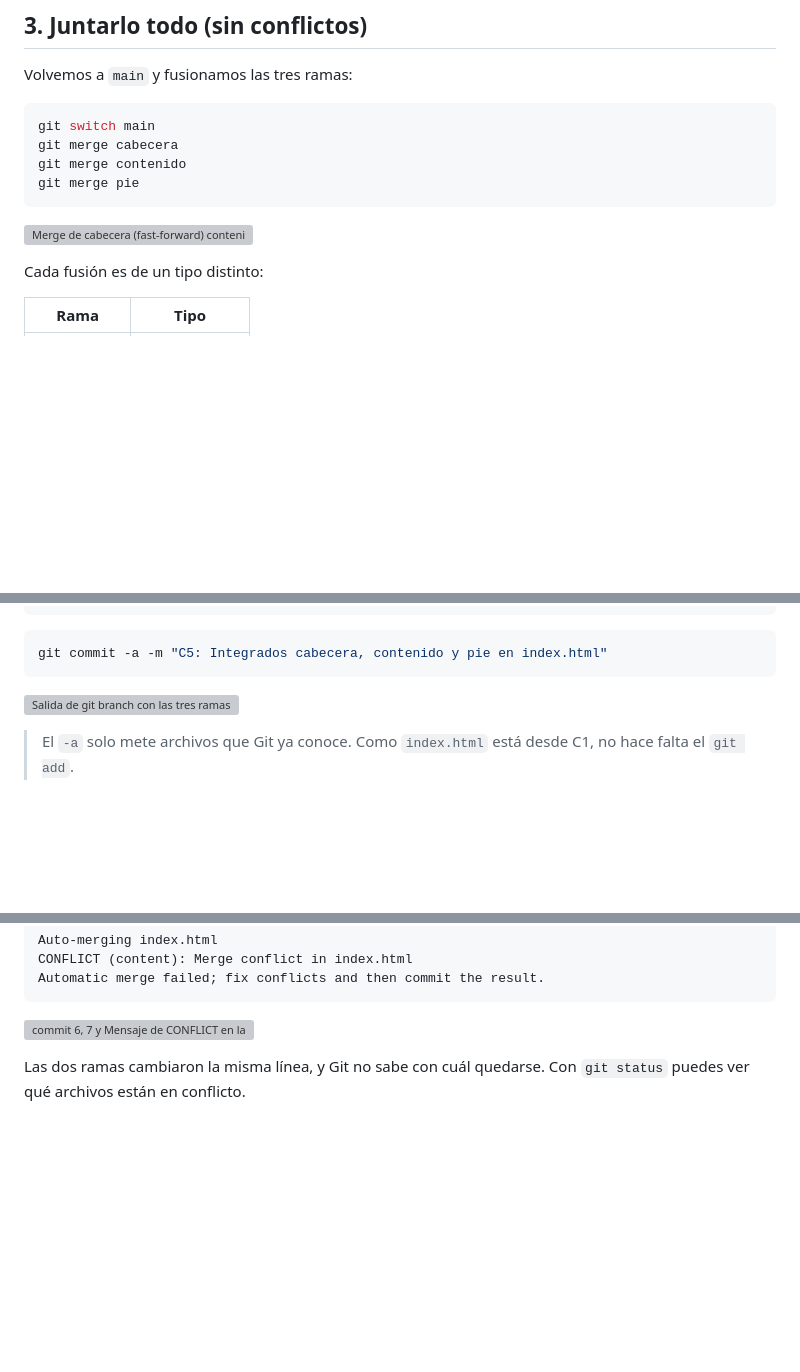
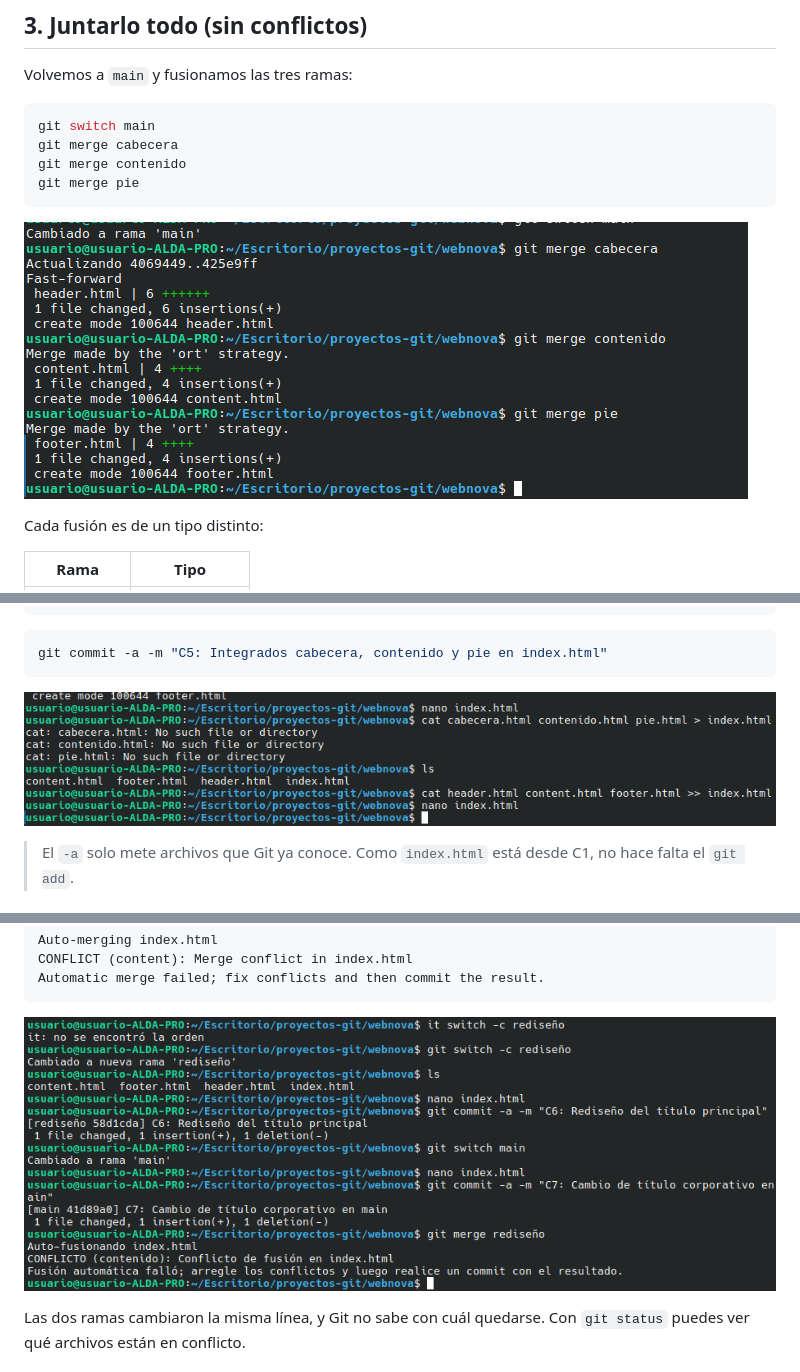
Before and after one commit to gsmiguel8/Webnova, a Markdown page: documentacion_webnova.md, 3 parts joined by grey strips. Drawn GitHub-style; blank space fills up the shorter version; grey boxes are pictures that could not be loaded.

````diff
--- a/documentacion_webnova.md
+++ b/documentacion_webnova.md
@@ -133,7 +133,7 @@ git merge contenido
 git merge pie
 ```
 
-![Merge de cabecera (fast-forward) contenido y pie](webnova/imagenes/cap4.png)
+![Merge de cabecera (fast-forward) contenido y pie](imagenes/cap4.png)
 
 
 
@@ -176,7 +176,7 @@ Copiamos el contenido de los tres archivos dentro de `index.html`:
 ```bash
 git commit -a -m "C5: Integrados cabecera, contenido y pie en index.html"
 ```
-![Salida de git branch con las tres ramas creadas](webnova/imagenes/cap6.png)
+![Salida de git branch con las tres ramas creadas](imagenes/cap6.png)
 
 > El `-a` solo mete archivos que Git ya conoce. Como `index.html` está desde C1, no hace falta el `git add`.
 
@@ -241,7 +241,7 @@ Automatic merge failed; fix conflicts and then commit the result.
 
 
 
-![commit 6, 7 y Mensaje de CONFLICT en la terminal](webnova/imagenes/cap7.png)
+![commit 6, 7 y Mensaje de CONFLICT en la terminal](imagenes/cap7.png)
 
 Las dos ramas cambiaron la misma línea, y Git no sabe con cuál quedarse. Con `git status` puedes ver qué archivos están en conflicto.
 
````
Also changed, not shown: other parts of documentacion_webnova.md (+4 -4 lines).
